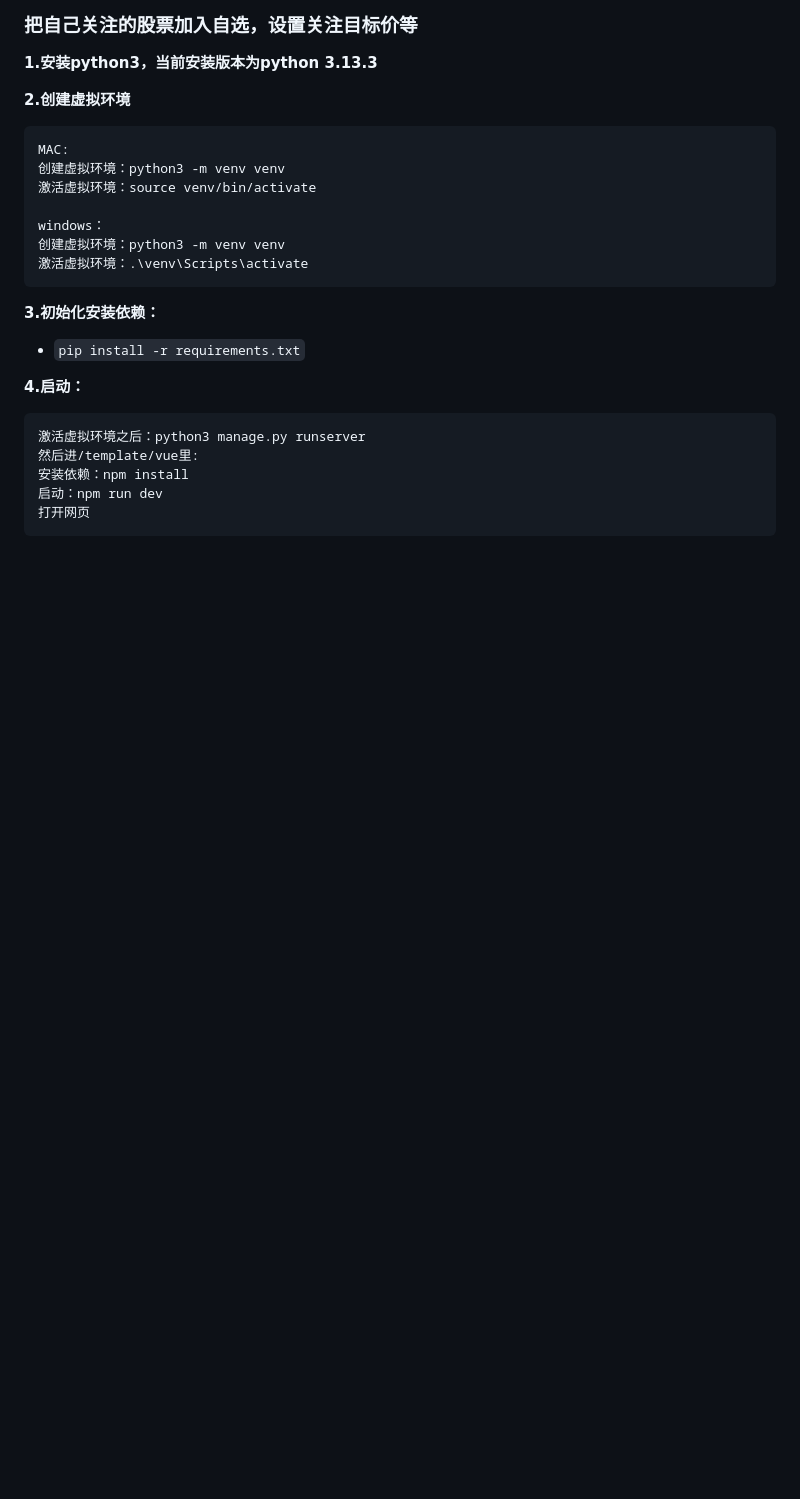
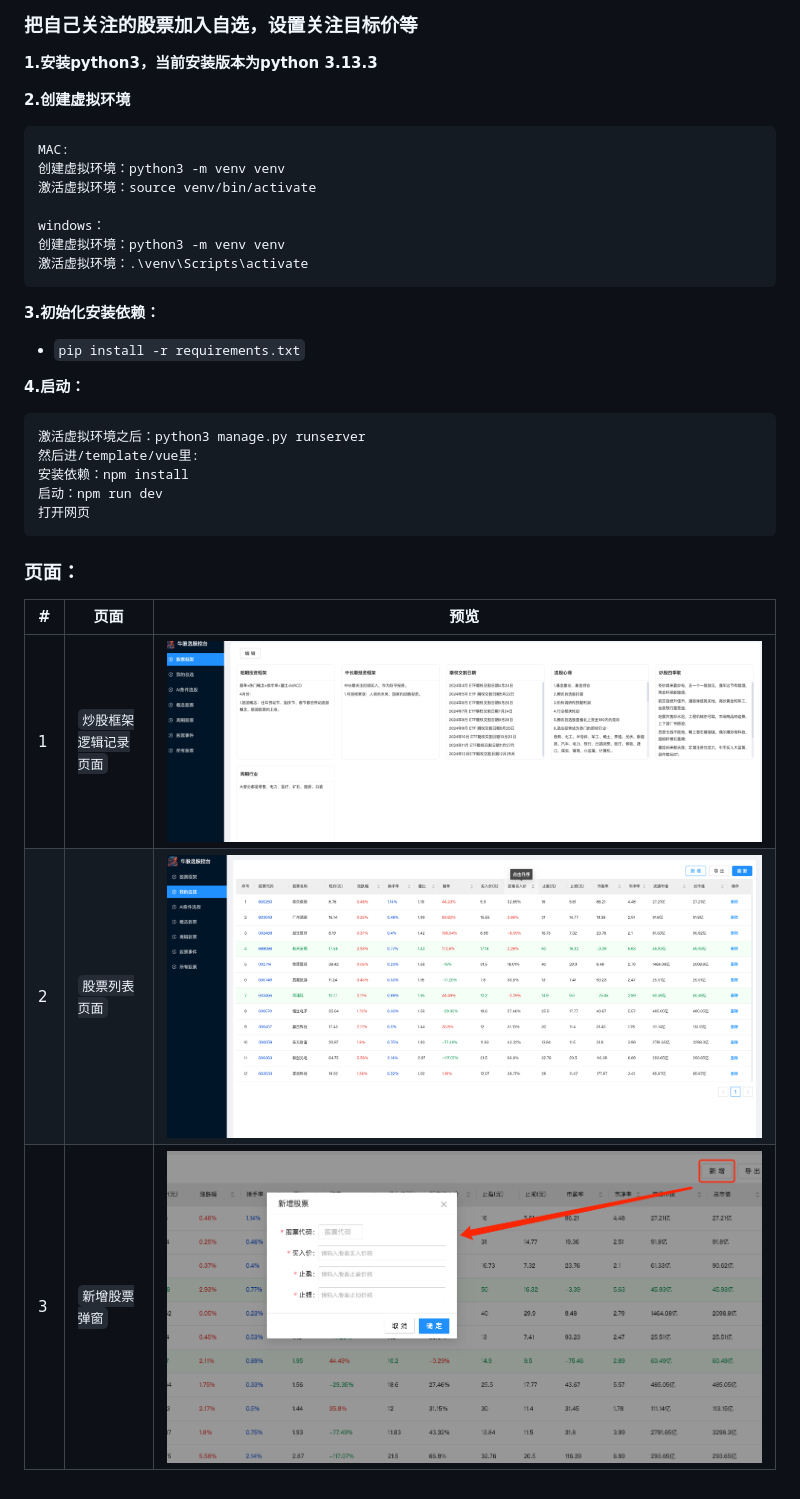
Before and after one commit to qcj007/python-vue-stock, a Markdown page: README.md, the part around the change. Rendered like a GitHub page; pictures changed too: gitImage/add.png (added), gitImage/info.png (added), gitImage/recode.png (added); blank space fills up the shorter version.

````diff
--- a/README.md
+++ b/README.md
@@ -23,3 +23,10 @@ windows：
 启动：npm run dev
 打开网页
 ```
+
+### 页面：
+|#|页面|预览|
+|---|---|----
+|1|`炒股框架逻辑记录页面`|![](/gitImage/recode.png "炒股框架逻辑记录页面")
+|2|`股票列表页面`|![](/gitImage/info.png "股票列表页面")
+|3|`新增股票弹窗`|![](/gitImage/add.png "新增股票弹窗")
````
Also changed, not shown: 4 other files.
